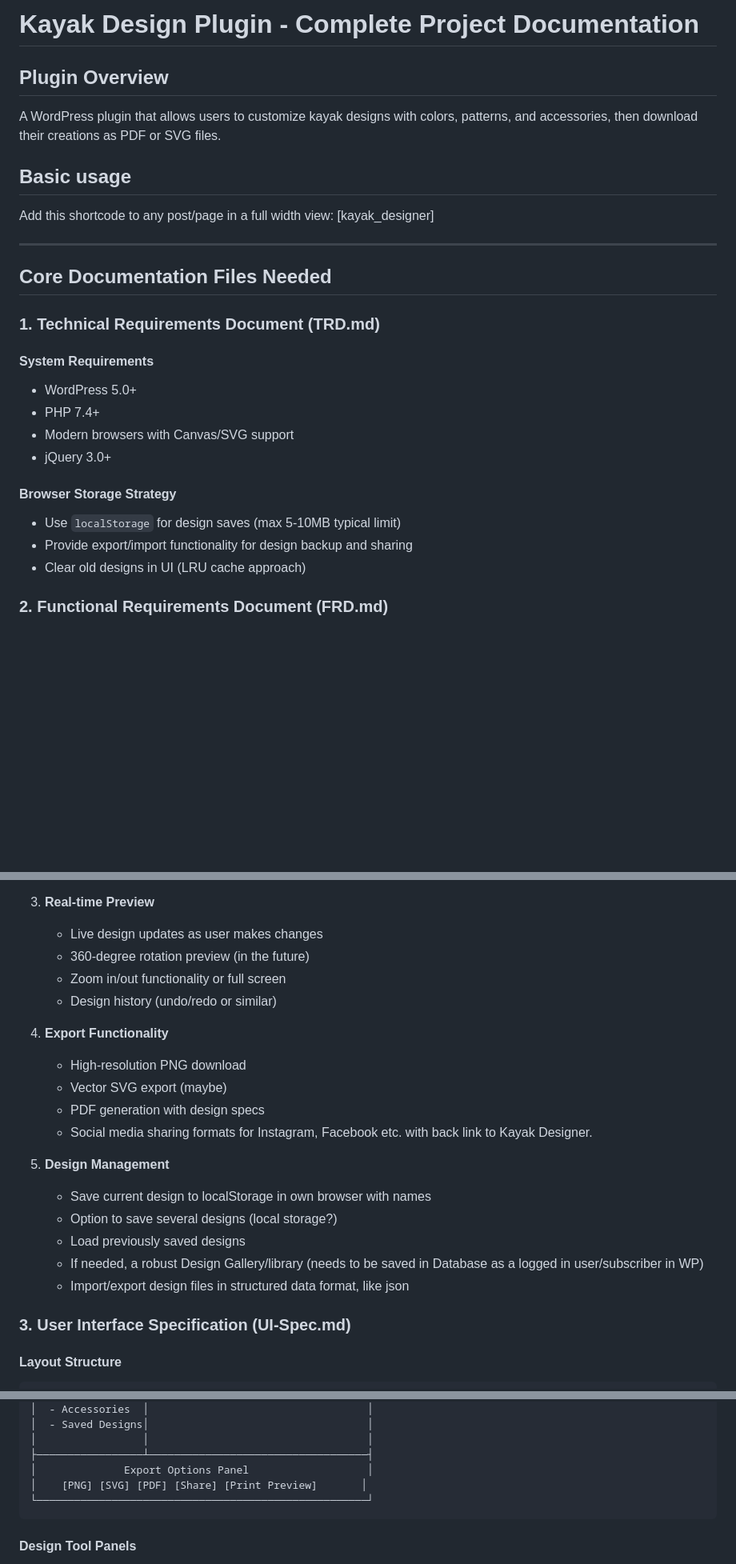
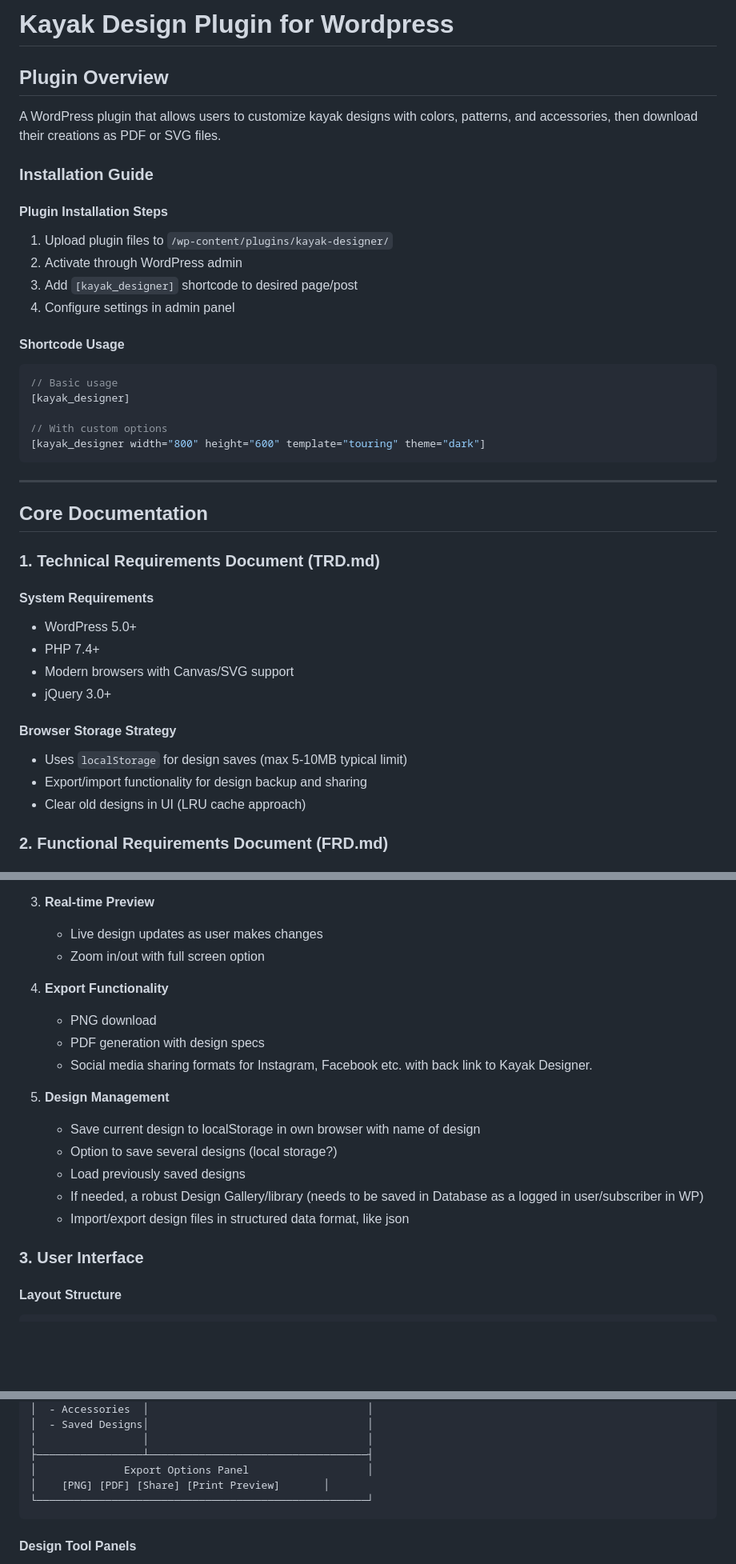
Before and after one commit to Tdude/kayak-designer, a Markdown page: README.md, 3 parts joined by grey strips. Shown: that part at 80% size. Drawn GitHub-style; blank space fills up the shorter version.

````diff
--- a/README.md
+++ b/README.md
@@ -1,16 +1,29 @@
-# Kayak Design Plugin - Complete Project Documentation
+# Kayak Design Plugin for Wordpress
 
 ## Plugin Overview
 A WordPress plugin that allows users to customize kayak designs with colors, patterns, and accessories, then download their creations as PDF or SVG files.
 
-## Basic usage
-Add this shortcode to any post/page in a full width view:
+### Installation Guide
+
+#### Plugin Installation Steps
+1. Upload plugin files to `/wp-content/plugins/kayak-designer/`
+2. Activate through WordPress admin
+3. Add `[kayak_designer]` shortcode to desired page/post
+4. Configure settings in admin panel
+
+#### Shortcode Usage
+```php
+// Basic usage
 [kayak_designer]
+
+// With custom options
+[kayak_designer width="800" height="600" template="touring" theme="dark"]
+```
 
 ---
 
 
-## Core Documentation Files Needed
+## Core Documentation
 
 ### 1. Technical Requirements Document (TRD.md)
 
@@ -21,8 +34,8 @@ Add this shortcode to any post/page in a full width view:
 - jQuery 3.0+
 
 #### Browser Storage Strategy
-- Use `localStorage` for design saves (max 5-10MB typical limit)
-- Provide export/import functionality for design backup and sharing
+- Uses `localStorage` for design saves (max 5-10MB typical limit)
+- Export/import functionality for design backup and sharing
 - Clear old designs in UI (LRU cache approach)
 
 ### 2. Functional Requirements Document (FRD.md)
@@ -41,25 +54,22 @@ Add this shortcode to any post/page in a full width view:
 
 3. **Real-time Preview**
    - Live design updates as user makes changes
-   - 360-degree rotation preview (in the future)
-   - Zoom in/out functionality or full screen
-   - Design history (undo/redo or similar)
+   - Zoom in/out with full screen option
 
 4. **Export Functionality**
-   - High-resolution PNG download
-   - Vector SVG export (maybe)
+   - PNG download
    - PDF generation with design specs
    - Social media sharing formats for Instagram, Facebook etc. with back link to Kayak Designer.
 
 5. **Design Management**
-   - Save current design to localStorage in own browser with names
+   - Save current design to localStorage in own browser with name of design
    - Option to save several designs (local storage?)
    - Load previously saved designs
    - If needed, a robust Design Gallery/library (needs to be saved in Database as a logged in user/subscriber in WP)
    - Import/export design files in structured data format, like json
 
 
-### 3. User Interface Specification (UI-Spec.md)
+### 3. User Interface
 
 #### Layout Structure
 ```
@@ -77,7 +87,7 @@ Add this shortcode to any post/page in a full width view:
 │                 │                                   │
 ├─────────────────┴───────────────────────────────────┤
 │              Export Options Panel                   │
-│    [PNG] [SVG] [PDF] [Share] [Print Preview]       │
+│    [PNG] [PDF] [Share] [Print Preview]       │
 └─────────────────────────────────────────────────────┘
 ```
 
````
Also changed, not shown: other parts of README.md (+0 -17 lines).
